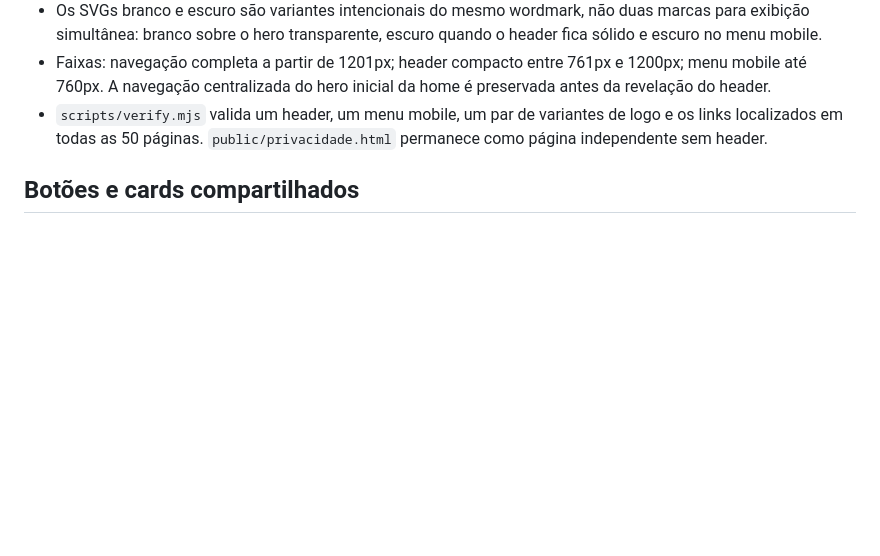
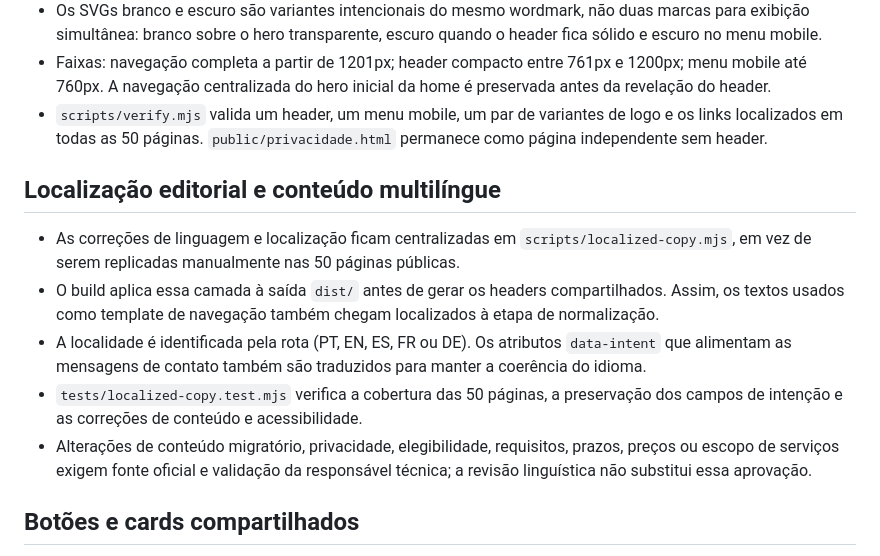
Before and after one commit to GabrielGonzagaSilva/Aureum-Site-Comercial, a Markdown page: docs/ARCHITECTURE.md, the part around the change. Drawn GitHub-style; blank space fills up the shorter version.

Commit message:
docs(i18n): document Sprint 4 localization workflow

```diff
--- a/docs/ARCHITECTURE.md
+++ b/docs/ARCHITECTURE.md
@@ -44,6 +44,14 @@ Os canais oficiais ficam em `assets/js/config.js`. Enquanto uma URL estiver vazi
 - Faixas: navegação completa a partir de 1201px; header compacto entre 761px e 1200px; menu mobile até 760px. A navegação centralizada do hero inicial da home é preservada antes da revelação do header.
 - `scripts/verify.mjs` valida um header, um menu mobile, um par de variantes de logo e os links localizados em todas as 50 páginas. `public/privacidade.html` permanece como página independente sem header.
 
+## Localização editorial e conteúdo multilíngue
+
+- As correções de linguagem e localização ficam centralizadas em `scripts/localized-copy.mjs`, em vez de serem replicadas manualmente nas 50 páginas públicas.
+- O build aplica essa camada à saída `dist/` antes de gerar os headers compartilhados. Assim, os textos usados como template de navegação também chegam localizados à etapa de normalização.
+- A localidade é identificada pela rota (PT, EN, ES, FR ou DE). Os atributos `data-intent` que alimentam as mensagens de contato também são traduzidos para manter a coerência do idioma.
+- `tests/localized-copy.test.mjs` verifica a cobertura das 50 páginas, a preservação dos campos de intenção e as correções de conteúdo e acessibilidade.
+- Alterações de conteúdo migratório, privacidade, elegibilidade, requisitos, prazos, preços ou escopo de serviços exigem fonte oficial e validação da responsável técnica; a revisão linguística não substitui essa aprovação.
+
 ## Botões e cards compartilhados
 
 - `public/aureum-enhancements.css` concentra os ajustes globais de botões e cards de destino, aplicados às 50 páginas com header nos cinco idiomas.
```
